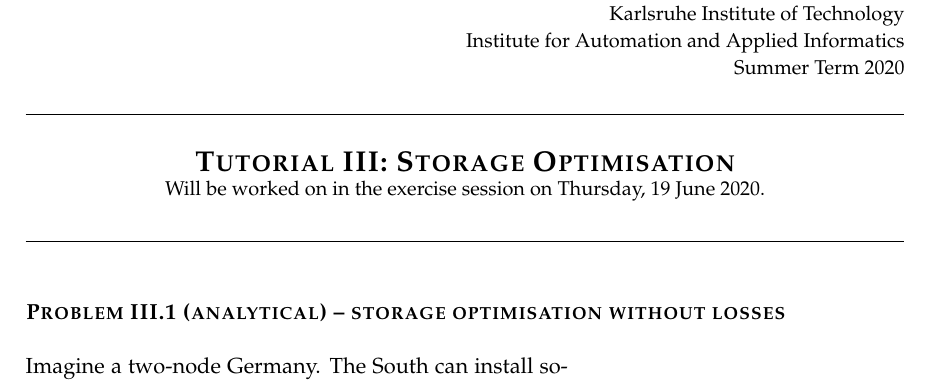
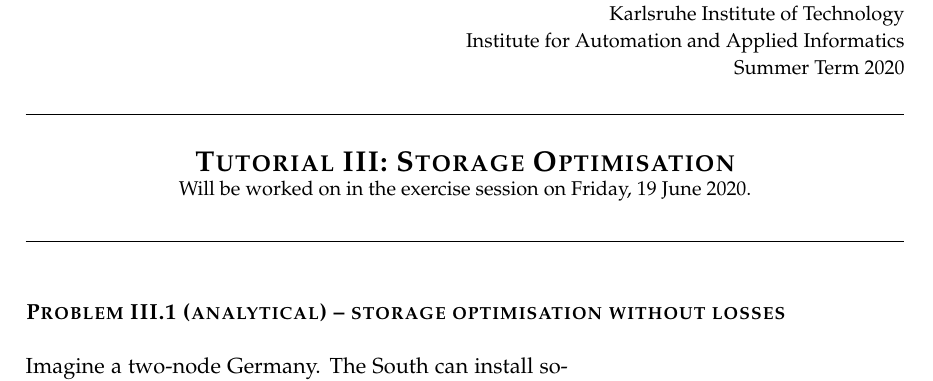
Before and after one commit to lisazeyen/ESM_tutorial, a LaTeX document (tutorial/03-tutorial-19.06.2020/worksheet/sheet03.tex): part of page 1 of 3, cut so that both start at the same text. Compiled offline with pdfLaTeX.

Commit message:
correct days in wokrsheets

```diff
--- a/tutorial/03-tutorial-19.06.2020/worksheet/sheet03.tex
+++ b/tutorial/03-tutorial-19.06.2020/worksheet/sheet03.tex
@@ -100,7 +100,7 @@
 
 \begin{center}
  \textbf{\textsc{\Large Tutorial III: Storage Optimisation}}\\
- \small Will be worked on in the exercise session on Thursday, 19 June 2020.\\[1.5em]
+ \small Will be worked on in the exercise session on Friday, 19 June 2020.\\[1.5em]
 \end{center}
 
 \vspace{-0.5em}
```
Also changed, not shown: tutorial/04-tutorial-25.06.2020/worksheet/sheet04.tex (+1 -1 lines), tutorial/03-tutorial-19.06.2020/worksheet/sheet03.pdf, tutorial/04-tutorial-25.06.2020/worksheet/sheet04.pdf.
